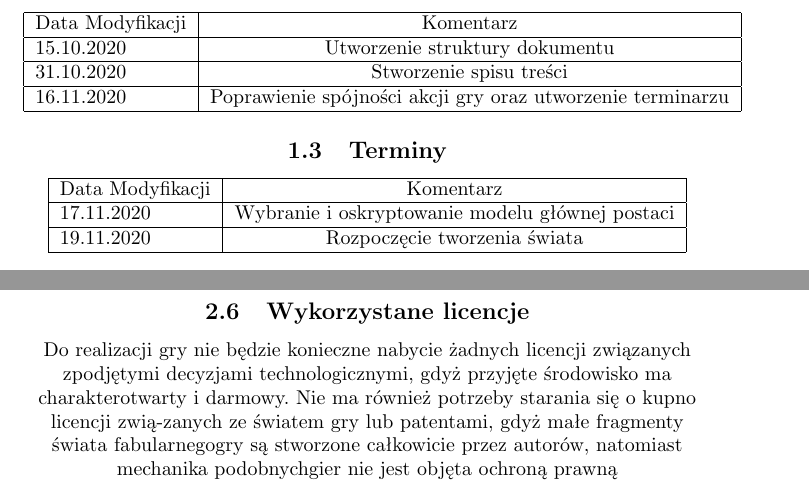
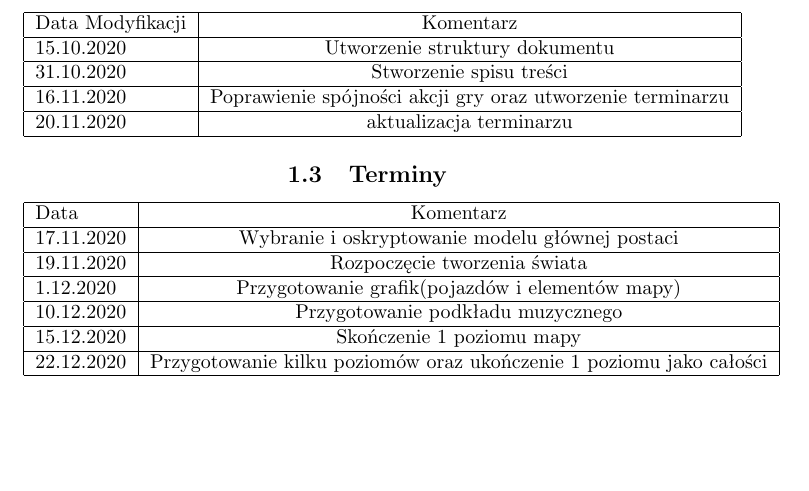
Before and after one commit to damiantomczyszyn/Tank-tale, a LaTeX document (nagry.tex): two parts of pages 4 and 6 of 13 before the commit and part of page 4 of 12 after it, the two joined at a grey line, cut so that both start at the same text, the shorter picture padded with empty space. Compiled offline with pdfLaTeX.

Commit message:
Aktualizacja
skasowanie sekcji licencji
oraz wycofanie załogi

```diff
--- a/nagry.tex
+++ b/nagry.tex
@@ -101,16 +100,27 @@
 	\hline
     16.11.2020  & Poprawienie spójności akcji gry oraz utworzenie terminarzu\\
 	\hline
+	20.11.2020  & aktualizacja terminarzu\\
+	\hline
+
 \end{tabular}
 
    \subsection{Terminy}
 \begin{tabular}{|l|c|}
 	\hline
-	Data Modyfikacji  & Komentarz\\
+	Data  & Komentarz\\
 	\hline
 	17.11.2020  & Wybranie i oskryptowanie modelu głównej postaci\\
 	\hline
 	19.11.2020  & Rozpoczęcie tworzenia świata\\
+	\hline
+	1.12.2020  & Przygotowanie grafik(pojazdów i elementów mapy)\\
+	\hline
+	10.12.2020  & Przygotowanie podkładu muzycznego\\
+	\hline
+	15.12.2020  & Skończenie 1 poziomu mapy\\
+		\hline
+	22.12.2020  & Przygotowanie kilku poziomów oraz ukończenie 1 poziomu jako całości\\
 
 	\hline
 \end{tabular}
@@ -139,9 +149,7 @@
      \item Konieczne  jest  stworzenie  rysunkowego  i  estetycznego  stylu  graficznego,aby gra zachęcała odbiorców warstwą wizualną \item Silnik Godot
 \end{enumerate}
 
-\subsection{Wykorzystane licencje}
-Do  realizacji  gry  nie  będzie  konieczne  nabycie  żadnych  licencji  związanych  zpodjętymi decyzjami technologicznymi, gdyż przyjęte środowisko ma charakterotwarty i darmowy. Nie ma również potrzeby starania się o kupno licencji zwią-zanych ze światem gry lub patentami, gdyż małe fragmenty świata fabularnegogry  są  stworzone  całkowicie  przez  autorów,  natomiast  mechanika  podobnychgier nie jest objęta ochroną prawną
-\newpage
+
 
 \section{Tryby}
     \subsection{Tryb kampani}
```
Also changed, not shown: nagry.tex (23 more changed lines).
